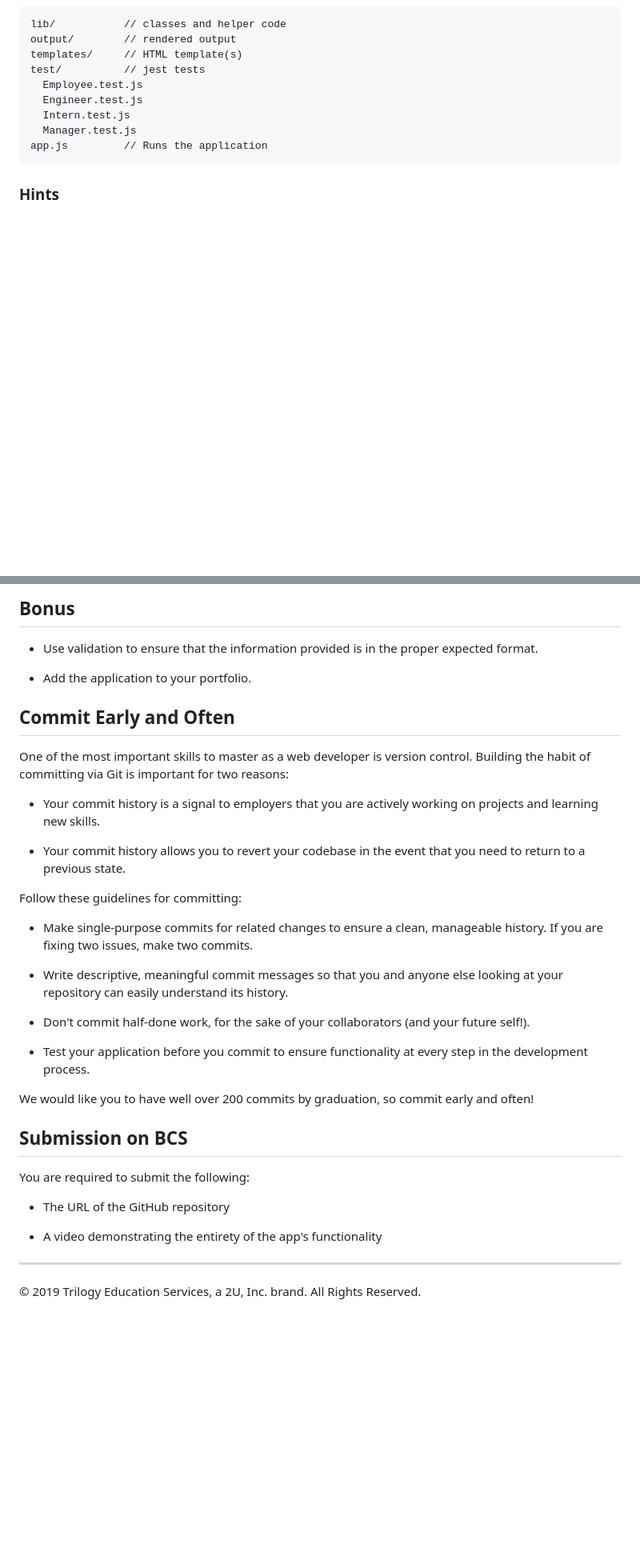
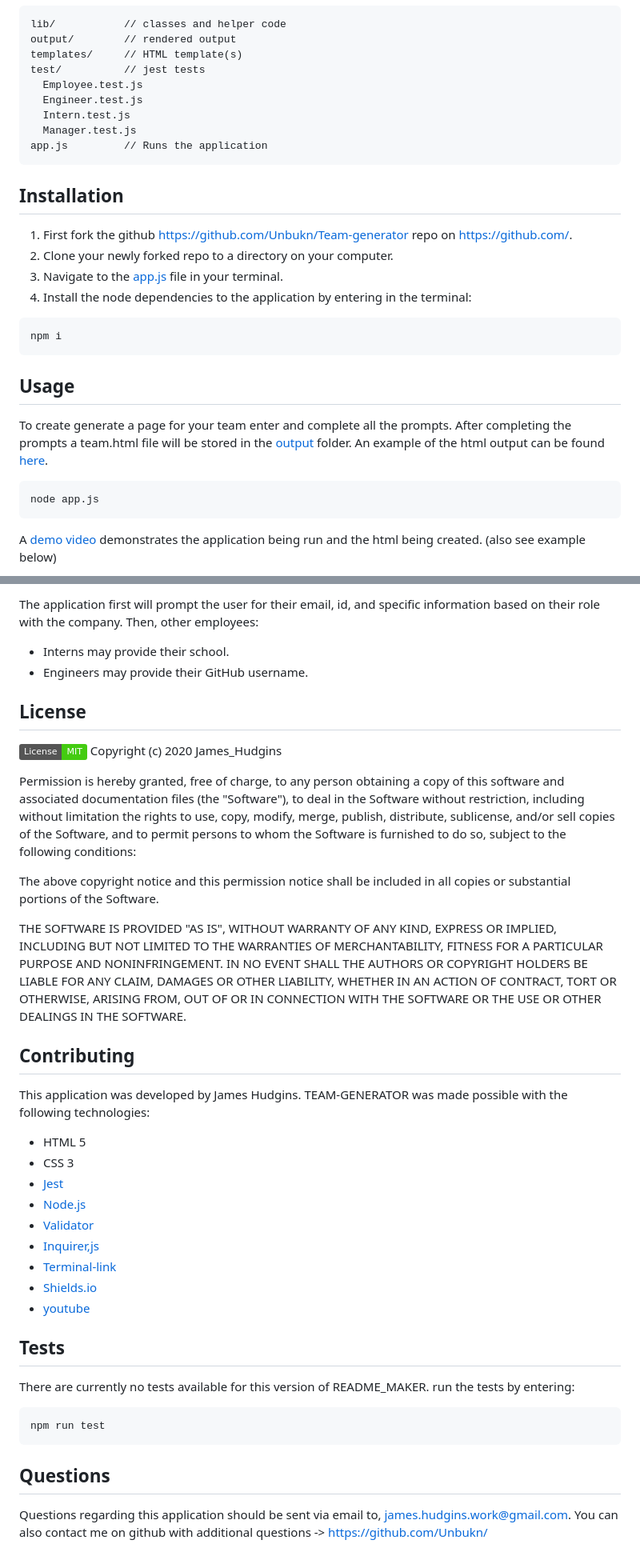
Before and after one commit to Unbukn/Team-generator, a Markdown page: README.md, 2 parts joined by grey strips. Shown: that part at 80% size. Rendered like a GitHub page; badges without logos; blank space fills up the shorter version.

````diff
--- a/README.md
+++ b/README.md
@@ -52,5 +42,18 @@ test/          // jest tests
 app.js         // Runs the application
 ```
 
-### Hints
+## Installation
+1. First fork the github https://github.com/Unbukn/Team-generator repo on https://github.com/.
+2. Clone your newly forked repo to a directory on your computer.
+3. Navigate to the [app.js](./app.js) file in your terminal.
+4. Install the node dependencies to the application by entering in the terminal:
+```
+npm i
+```
+## Usage
+To create generate a page for your team enter and complete all the prompts. After completing the prompts a team.html file will be stored in the [output](./output) folder. An example of the html output can be found [here](./output/example.html).
+```
+node app.js
+```
+A [demo video](https://youtu.be/uRBiRK0loAc) demonstrates the application being run and the html being created. (also see example below)
 
@@ -139,37 +63,48 @@ The project must generate a `team.html` page in the `output` directory, that dis
-## Bonus
-
-* Use validation to ensure that the information provided is in the proper expected format.
-
-* Add the application to your portfolio.
-
-## Commit Early and Often
-
-One of the most important skills to master as a web developer is version control. Building the habit of committing via Git is important for two reasons:
-
-* Your commit history is a signal to employers that you are actively working on projects and learning new skills.
-
-* Your commit history allows you to revert your codebase in the event that you need to return to a previous state.
-
-Follow these guidelines for committing:
-
-* Make single-purpose commits for related changes to ensure a clean, manageable history. If you are fixing two issues, make two commits.
-
-* Write descriptive, meaningful commit messages so that you and anyone else looking at your repository can easily understand its history.
-
-* Don't commit half-done work, for the sake of your collaborators (and your future self!).
-
-* Test your application before you commit to ensure functionality at every step in the development process.
-
-We would like you to have well over 200 commits by graduation, so commit early and often!
+The application first will prompt the user for their email, id, and specific information based on their role with the company. Then, other employees:
+ - Interns may provide their school.
+ - Engineers may provide their GitHub username.
 
 
-## Submission on BCS
+## License
+[![License MIT](https://img.shields.io/badge/License-MIT-brightgreen.svg)](https://shields.io/)
+Copyright (c) 2020 James_Hudgins
 
-You are required to submit the following:
+Permission is hereby granted, free of charge, to any person obtaining a copy
+of this software and associated documentation files (the "Software"), to deal
+in the Software without restriction, including without limitation the rights
+to use, copy, modify, merge, publish, distribute, sublicense, and/or sell
+copies of the Software, and to permit persons to whom the Software is
+furnished to do so, subject to the following conditions:
 
-* The URL of the GitHub repository
+The above copyright notice and this permission notice shall be included in all
+copies or substantial portions of the Software.
 
-* A video demonstrating the entirety of the app's functionality
+THE SOFTWARE IS PROVIDED "AS IS", WITHOUT WARRANTY OF ANY KIND, EXPRESS OR
+IMPLIED, INCLUDING BUT NOT LIMITED TO THE WARRANTIES OF MERCHANTABILITY,
+FITNESS FOR A PARTICULAR PURPOSE AND NONINFRINGEMENT. IN NO EVENT SHALL THE
+AUTHORS OR COPYRIGHT HOLDERS BE LIABLE FOR ANY CLAIM, DAMAGES OR OTHER
+LIABILITY, WHETHER IN AN ACTION OF CONTRACT, TORT OR OTHERWISE, ARISING FROM,
+OUT OF OR IN CONNECTION WITH THE SOFTWARE OR THE USE OR OTHER DEALINGS IN THE
+SOFTWARE.
 
-- - -
-© 2019 Trilogy Education Services, a 2U, Inc. brand. All Rights Reserved.
+## Contributing
+This application was developed by James Hudgins. TEAM-GENERATOR was made possible with the following technologies:
+* HTML 5
+* CSS 3
+* [Jest](https://www.npmjs.com/package/jest)
+* [Node.js](https://nodejs.org/api/fs.html)
+* [Validator](https://www.npmjs.com/package/validator)
+* [Inquirer,js](https://www.npmjs.com/package/inquirer)
+* [Terminal-link](https://www.npmjs.com/package/terminal-link)
+* [Shields.io](https://shields.io/)
+* [youtube](https://youtube.com)
+
+## Tests
+There are currently no tests available for this version of README_MAKER.
+run the tests by entering:
+```
+npm run test
+```
+
+## Questions
+Questions regarding this application should be sent via email to, james.hudgins.work@gmail.com. You can also contact me on github with additional questions -> https://github.com/Unbukn/
````
Also changed, not shown: other parts of README.md (+27 -116 lines), assets/Team-Gen(desktop).png (added), assets/Team-gen-videolink.png (added), assets/TeamGenPic(Mobile).png (added), 2 other files.
